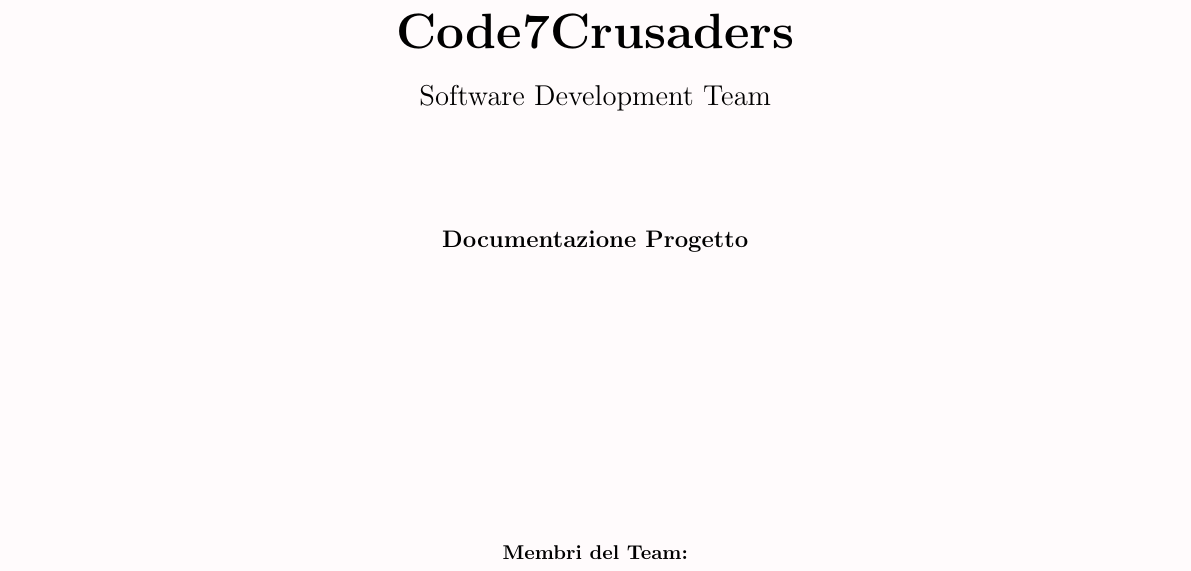
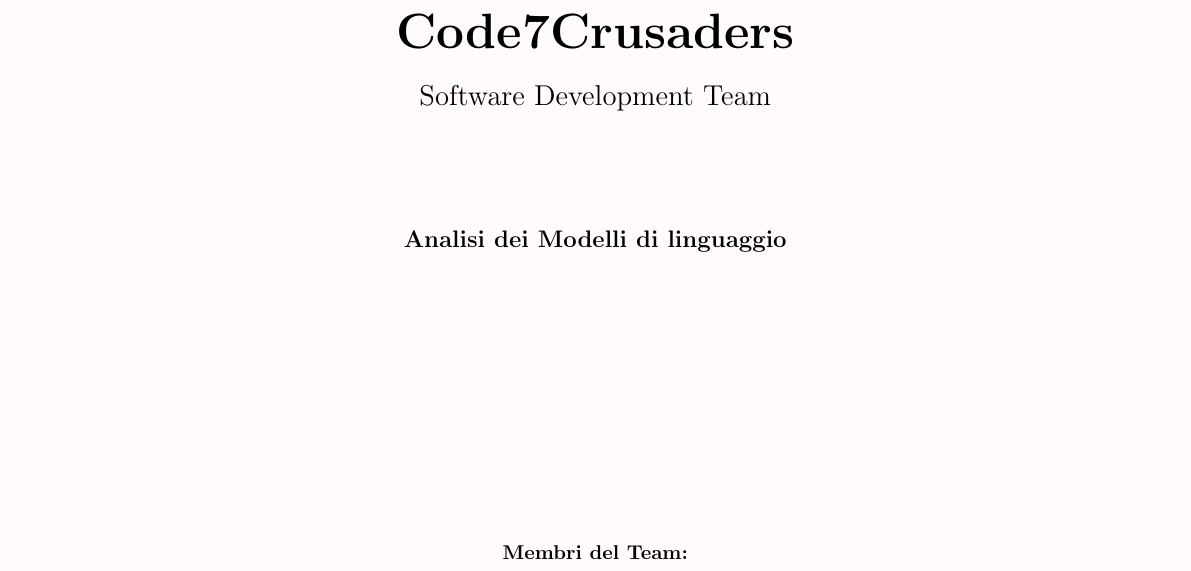
Before and after one commit to Code7Crusaders/docs, a LaTeX document (src/altri_documenti/analisi_LLM_Bloom_Openai_gpt4/analisi_modelli.tex): part of page 1 of 12, cut so that both start at the same text. Compiled offline with pdfLaTeX.

Commit message:
nome file llm requisiti

```diff
--- a/src/altri_documenti/analisi_LLM_Bloom_Openai_gpt4/analisi_modelli.tex
+++ b/src/altri_documenti/analisi_LLM_Bloom_Openai_gpt4/analisi_modelli.tex
@@ -44,7 +44,7 @@
     {\Large Software Development Team}\\
     \vspace{2cm}
 
-    {\large \textbf{Documentazione Progetto}}\\
+    {\large \textbf{Analisi dei Modelli di linguaggio}}\\
     \vspace{5cm}
 
     \textbf{Membri del Team:}\\
```
